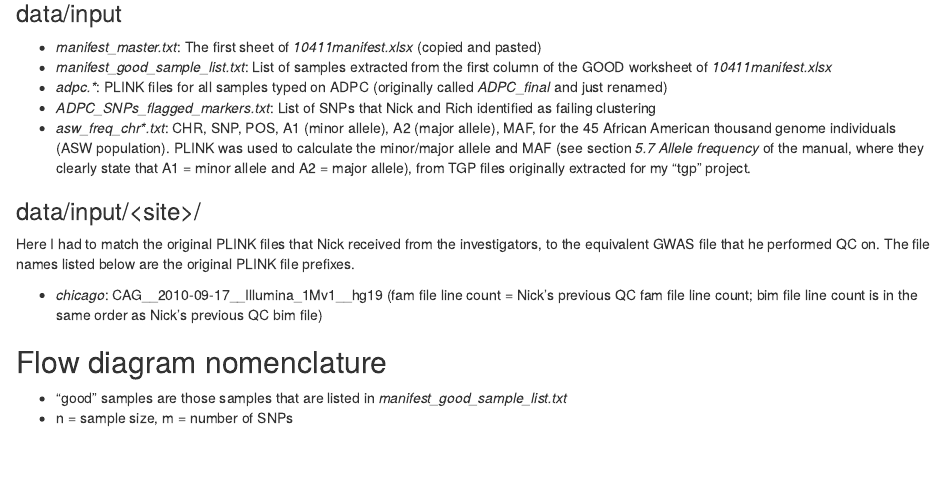
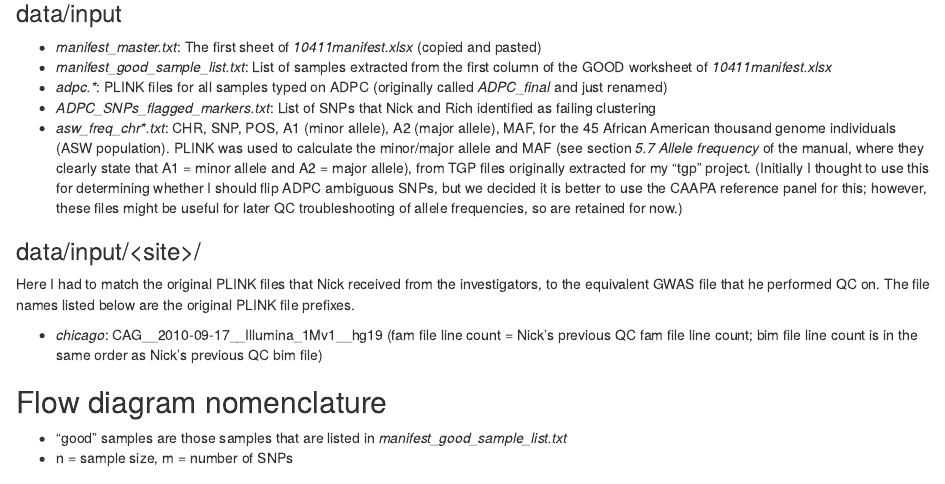
Before and after one commit to CAAPA/gwas_adpc_imputation_pipeline, an R Markdown document (report/imputation_pipeline.Rmd): the page in a window 1100 px wide, from 300 px down. Rendered offline with R 4.5, knitr and Pandoc, with nearby package versions.

Commit message:
Comitting changes

```diff
--- a/report/imputation_pipeline.Rmd
+++ b/report/imputation_pipeline.Rmd
@@ -18,7 +18,7 @@ output: html_document
 - <i>manifest_good_sample_list.txt</i>: List of samples extracted from the first column of the GOOD worksheet of <i>10411manifest.xlsx</i>
 - <i>adpc.*</i>: PLINK files for all samples typed on ADPC (originally called <i>ADPC_final</i> and just renamed)
 - <i>ADPC_SNPs_flagged_markers.txt</i>: List of SNPs that Nick and Rich identified as failing clustering
-- <i>asw_freq_chr*.txt</i>: CHR, SNP, POS, A1 (minor allele),	A2 (major allele), MAF, for the 45 African American thousand genome individuals (ASW population). PLINK was used to calculate the minor/major allele and MAF (see section <i>5.7 Allele frequency</i> of the manual, where they clearly state that A1 = minor allele and A2 = major allele), from TGP files originally extracted for my "tgp" project.
+- <i>asw_freq_chr*.txt</i>: CHR, SNP, POS, A1 (minor allele),	A2 (major allele), MAF, for the 45 African American thousand genome individuals (ASW population). PLINK was used to calculate the minor/major allele and MAF (see section <i>5.7 Allele frequency</i> of the manual, where they clearly state that A1 = minor allele and A2 = major allele), from TGP files originally extracted for my "tgp" project. (Initially I thought to use this for determining whether I should flip ADPC ambiguous SNPs, but we decided it is better to use the CAAPA reference panel for this; however, these files might be useful for later QC troubleshooting of allele frequencies, so are retained for now.)
 
 ### data/input/\<site\>/
 
```
